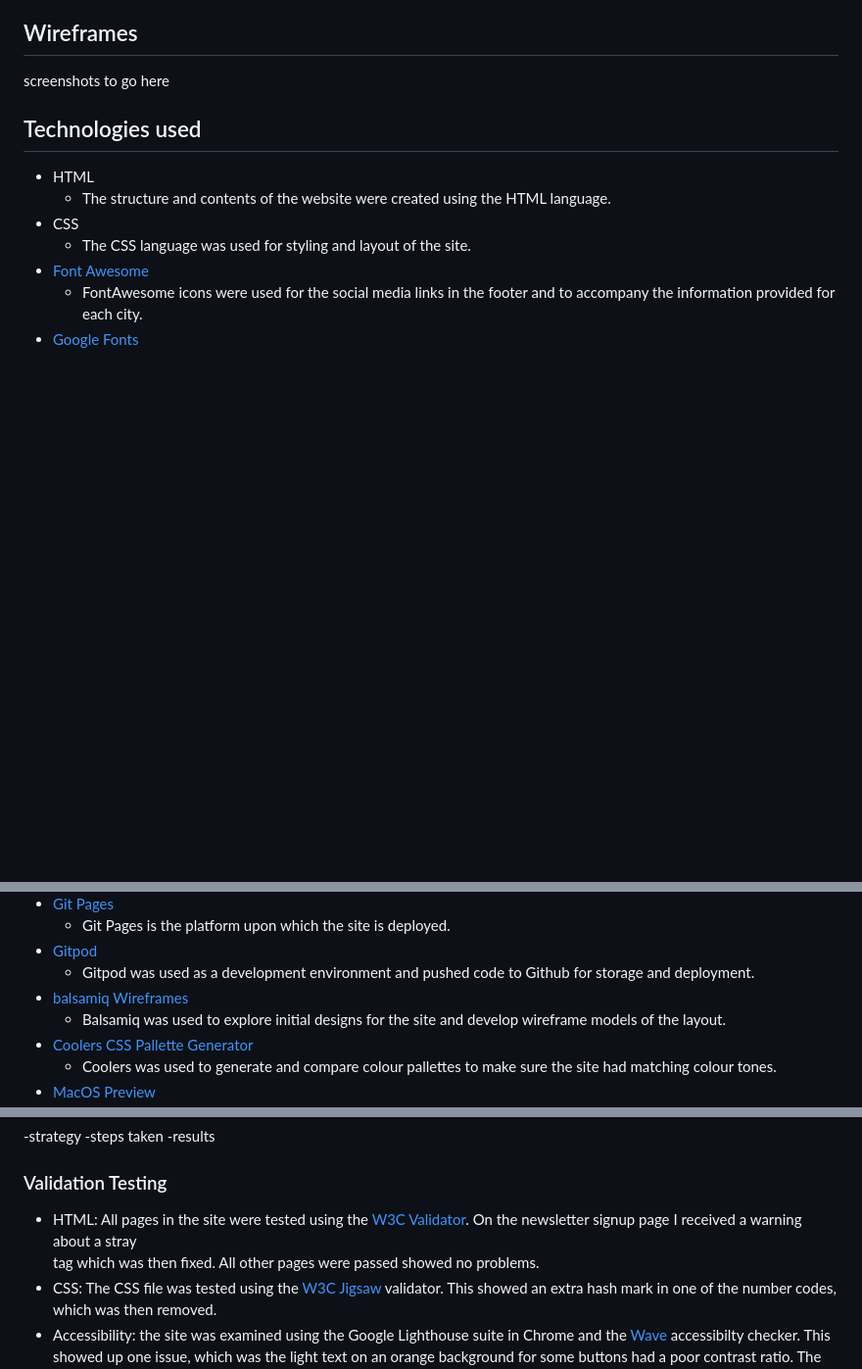
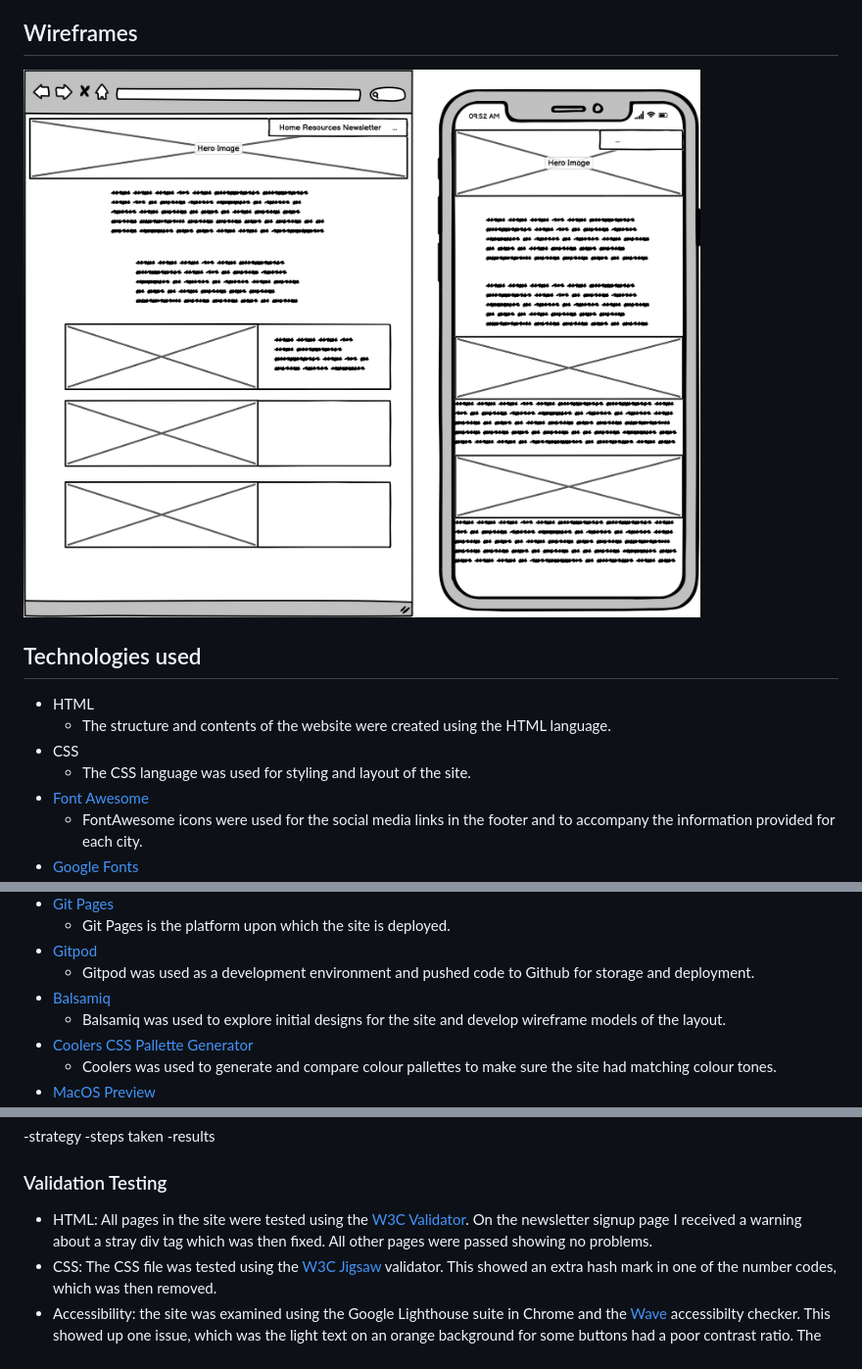
Before and after one commit to neil314159/portfolio-project-1, a Markdown page: README.md, 3 parts joined by grey strips. Shown: that part at 98% size. Rendered like a GitHub page; pictures changed too: docs/homepage.png (added); blank space fills up the shorter version.

Commit message:
Add first wireframe image

```diff
--- a/README.md
+++ b/README.md
@@ -41,7 +41,7 @@ Remote/Guide provides people with a list of the top cities and towns in Ireland
 * Make the newsletter signup form link to a functional backend providing an email response.
 
 ## Wireframes
-screenshots to go here
+![Homepage](https://github.com/neil314159/portfolio-project-1/blob/main/docs/homepage.png)
 
 ## Technologies used
 * HTML
@@ -60,7 +60,7 @@ screenshots to go here
     * Git Pages is the platform upon which the site is deployed.
 * [Gitpod](https://gitpod.io)
     * Gitpod was used as a development environment and pushed code to Github for storage and deployment.
-* [balsamiq Wireframes](https://balsamiq.com/wireframes/)
+* [Balsamiq](https://balsamiq.com/wireframes/)
 	* Balsamiq was used to explore initial designs for the site and develop wireframe models of the layout.
 * [Coolers CSS Pallette Generator](https://coolors.co)
     * Coolers was used to generate and compare colour pallettes to make sure the site had matching colour tones.
@@ -83,7 +83,7 @@ screenshots to go here
 
 
 ### Validation Testing
-* HTML: All pages in the site were tested using the [W3C Validator](https://validator.w3.org/nu/?doc=https%3A%2F%2Fneil314159.github.io%2Fportfolio-project-1%2Findex.html). On the newsletter signup page I received a warning about a stray <div> tag which was then fixed. All other pages were passed showed no problems.
+* HTML: All pages in the site were tested using the [W3C Validator](https://validator.w3.org/nu/?doc=https%3A%2F%2Fneil314159.github.io%2Fportfolio-project-1%2Findex.html). On the newsletter signup page I received a warning about a stray div tag which was then fixed. All other pages were passed showing no problems.
 * CSS: The CSS file was tested using the [W3C Jigsaw](jigsaw.w3.org) validator. This showed an extra hash mark in one of the number codes, which was then removed.
 * Accessibility: the site was examined using the Google Lighthouse suite in Chrome and the [Wave](https://wave.webaim.org/report#/https://neil314159.github.io/portfolio-project-1/index.html) accessibilty checker. This showed up one issue, which was the light text on an orange background for some buttons had a poor contrast ratio. The text was made darker and the issue was resolved.
 
```
Also changed, not shown: other parts of README.md (+1 -1 lines).
